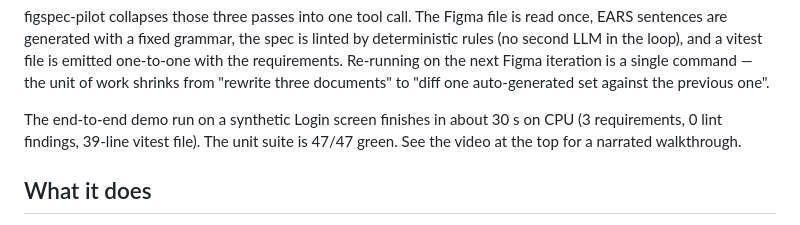
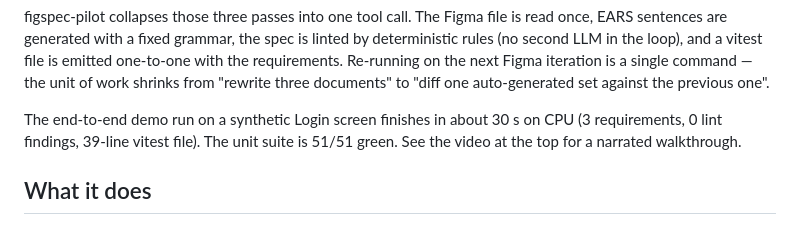
Before and after one commit to leagames0221-sys/figspec-pilot, a Markdown page: README.md, the part around the change. Drawn GitHub-style.

Commit message:
Fix: stale unit-test count in README (47 → 51)
The Why section quoted 47/47, but the suite is 51/51 after the
pattern-aware scaffold landing in the initial release. Caught during the
pre-publish review.

```diff
--- a/README.md
+++ b/README.md
@@ -45,7 +45,7 @@ the previous one".
 
 The end-to-end demo run on a synthetic Login screen finishes in about 30 s
 on CPU (3 requirements, 0 lint findings, 39-line vitest file). The unit
-suite is 47/47 green. See the video at the top for a narrated walkthrough.
+suite is 51/51 green. See the video at the top for a narrated walkthrough.
 
 ## What it does
 
```
